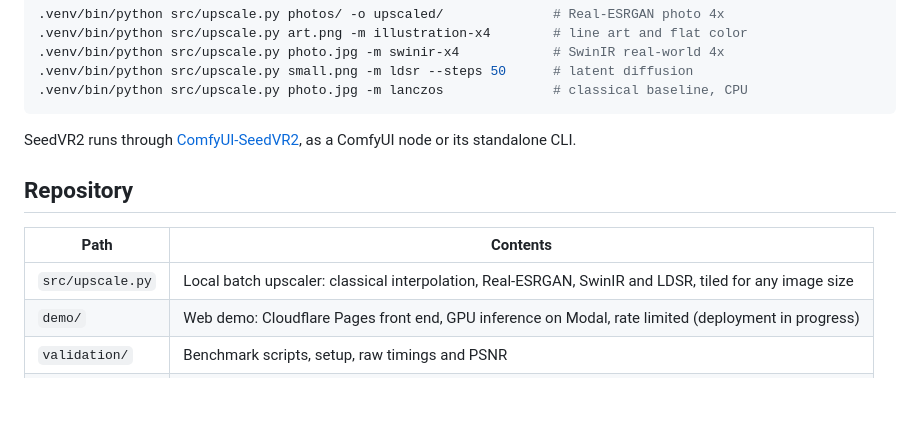
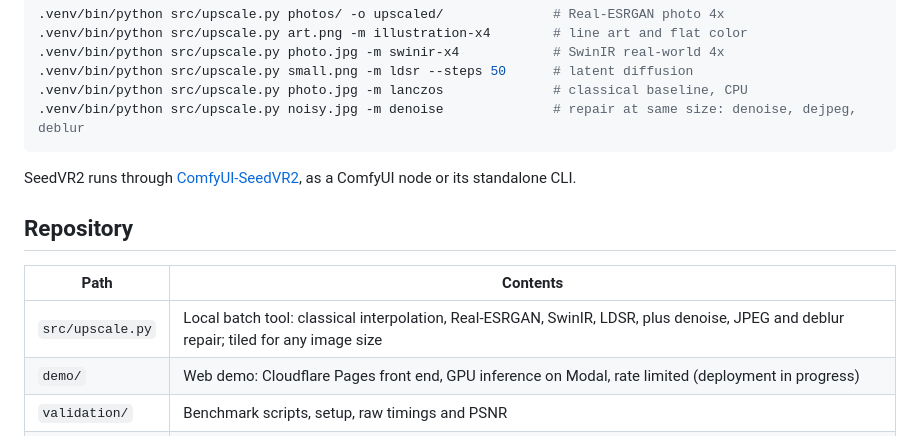
Before and after one commit to jfblanchard/image-upscaling, a Markdown page: README.md, the part around one of its changes. Drawn GitHub-style; blank space fills up the shorter version.

````diff
--- a/README.md
+++ b/README.md
@@ -106,6 +129,7 @@ uv pip install --python .venv/bin/python diffusers transformers accelerate spand
 .venv/bin/python src/upscale.py photo.jpg -m swinir-x4            # SwinIR real-world 4x
 .venv/bin/python src/upscale.py small.png -m ldsr --steps 50      # latent diffusion
 .venv/bin/python src/upscale.py photo.jpg -m lanczos              # classical baseline, CPU
+.venv/bin/python src/upscale.py noisy.jpg -m denoise              # repair at same size: denoise, dejpeg, deblur
 ```
 
 SeedVR2 runs through [ComfyUI-SeedVR2](https://github.com/numz/ComfyUI-SeedVR2_VideoUpscaler), as a ComfyUI node or its standalone CLI.
@@ -114,7 +138,7 @@ SeedVR2 runs through [ComfyUI-SeedVR2](https://github.com/numz/ComfyUI-SeedVR2_V
 
 | Path | Contents |
 |---|---|
-| `src/upscale.py` | Local batch upscaler: classical interpolation, Real-ESRGAN, SwinIR and LDSR, tiled for any image size |
+| `src/upscale.py` | Local batch tool: classical interpolation, Real-ESRGAN, SwinIR, LDSR, plus denoise, JPEG and deblur repair; tiled for any image size |
 | `demo/` | Web demo: Cloudflare Pages front end, GPU inference on Modal, rate limited (deployment in progress) |
 | `validation/` | Benchmark scripts, setup, raw timings and PSNR |
 | `research/` | Survey of current upscaling models and their licenses |
````
Also changed, not shown: other parts of README.md (+23 -0 lines), validation/restoration_2026-10/results.md (added, +20 -0 lines), validation/restoration_2026-10/setup.md (added, +31 -0 lines), assets/restore_blur.jpg (added), assets/restore_jpeg.jpg (added), assets/restore_noise.jpg (added), assets/restore_old_print.jpg (added), assets/restore_scratches.jpg (added), 6 other files.
